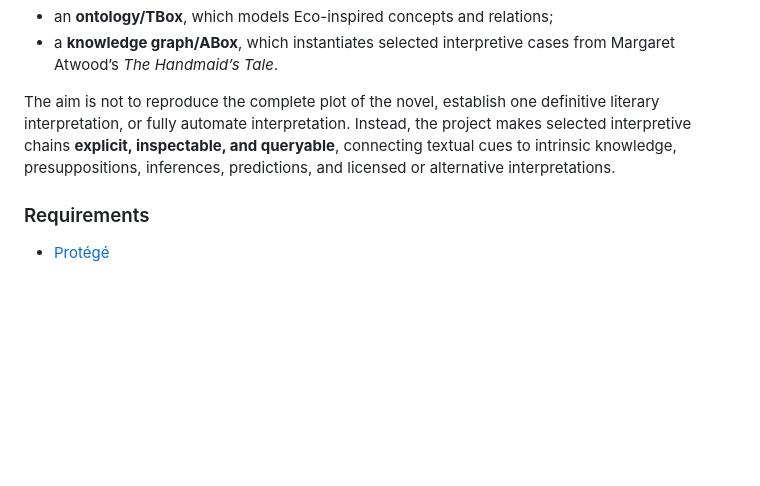
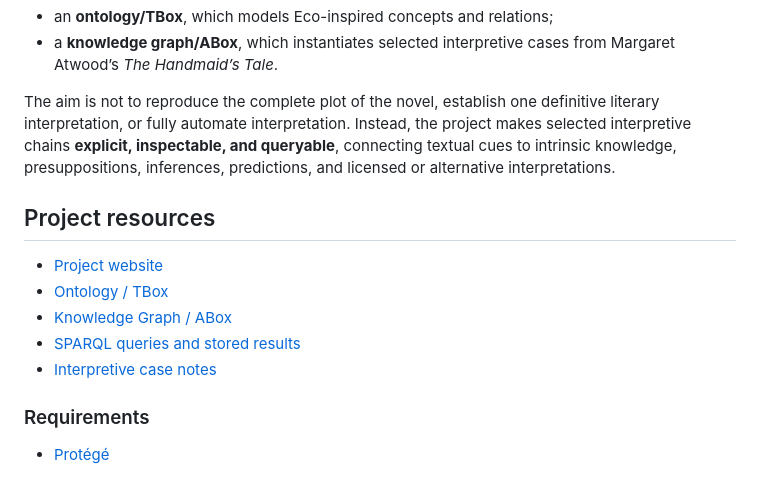
Before and after one commit to Chiarag711/lector-in-graphula, a Markdown page: README.md, the part around the change. GitHub-like rendering; blank space fills up the shorter version.

Commit message:
Add project resources section to README
Added project resources section with links to website, ontology, knowledge graph, SPARQL queries, and interpretive case notes.

```diff
--- a/README.md
+++ b/README.md
@@ -10,6 +10,14 @@ The project separates two semantic layers:
 - a **knowledge graph/ABox**, which instantiates selected interpretive cases from Margaret Atwood’s *The Handmaid’s Tale*.
 
 The aim is not to reproduce the complete plot of the novel, establish one definitive literary interpretation, or fully automate interpretation. Instead, the project makes selected interpretive chains **explicit, inspectable, and queryable**, connecting textual cues to intrinsic knowledge, presuppositions, inferences, predictions, and licensed or alternative interpretations.
+
+## Project resources
+
+- [Project website](https://chiarag711.github.io/lector-in-graphula/)
+- [Ontology / TBox](ontology/econtology.ttl)
+- [Knowledge Graph / ABox](knowledge-graph/knowledge-graph.ttl)
+- [SPARQL queries and stored results](queries/)
+- [Interpretive case notes](case-notes/)
 
 ### Requirements
 
```
